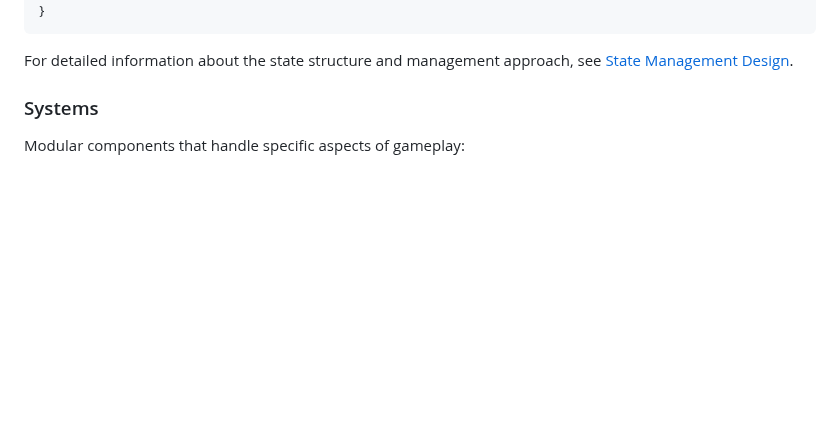
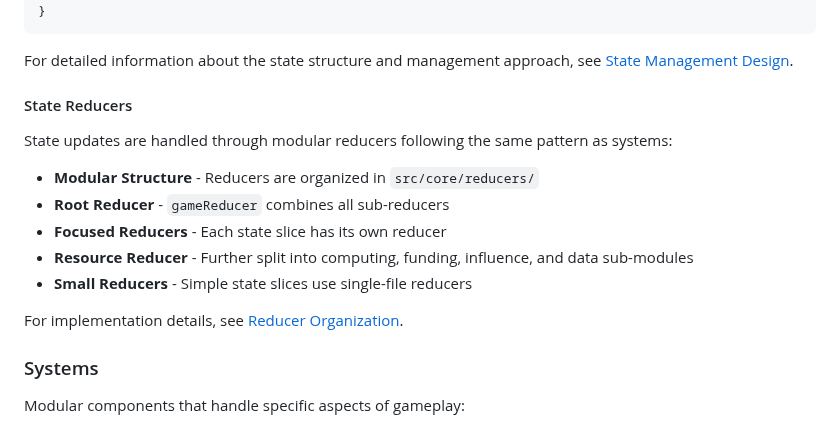
Before and after one commit to ddisisto/si, a Markdown page: ARCHITECTURE.md, the part around the change. Rendered like a GitHub page; blank space fills up the shorter version.

Commit message:
docs: update ARCHITECTURE.md to document reducer organization

````diff
--- a/ARCHITECTURE.md
+++ b/ARCHITECTURE.md
@@ -70,6 +70,18 @@ interface GameState {
 ```
 
 For detailed information about the state structure and management approach, see [State Management Design](./state_management_design.md).
+
+#### State Reducers
+
+State updates are handled through modular reducers following the same pattern as systems:
+
+- **Modular Structure** - Reducers are organized in `src/core/reducers/`
+- **Root Reducer** - `gameReducer` combines all sub-reducers
+- **Focused Reducers** - Each state slice has its own reducer
+- **Resource Reducer** - Further split into computing, funding, influence, and data sub-modules
+- **Small Reducers** - Simple state slices use single-file reducers
+
+For implementation details, see [Reducer Organization](docs/reducer_organization.md).
 
 ### Systems
 
````
